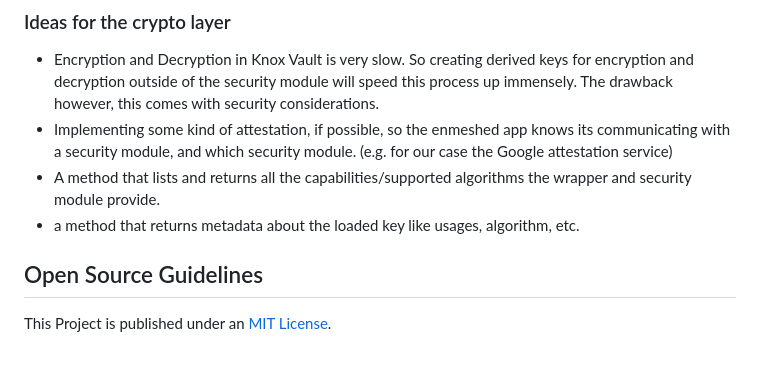
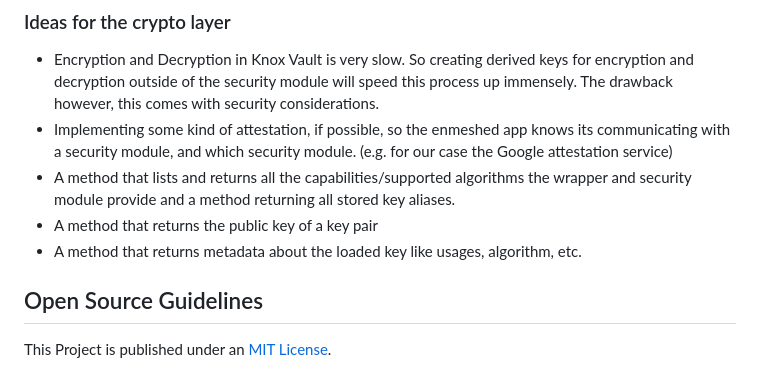
Before and after one commit to nmshd/rust-crypto, a Markdown page: Documentation/Doc.md, the part around the change. Rendered like a GitHub page.

Commit message:
added new next steps

```diff
--- a/Documentation/Doc.md
+++ b/Documentation/Doc.md
@@ -417,8 +417,9 @@ This chapter is all about looking to the future and thinking about how to take t
 
 - Encryption and Decryption in Knox Vault is very slow. So creating derived keys for encryption and decryption outside of the security module will speed this process up immensely. The drawback however, this comes with security considerations.
 - Implementing some kind of attestation, if possible, so the enmeshed app knows its communicating with a security module, and which security module. (e.g. for our case the Google attestation service)
-- A method that lists and returns all the capabilities/supported algorithms the wrapper and security module provide.
-- a method that returns metadata about the loaded key like usages, algorithm, etc.
+- A method that lists and returns all the capabilities/supported algorithms the wrapper and security module provide and a method returning all stored key aliases.
+- A method that returns the public key of a key pair
+- A method that returns metadata about the loaded key like usages, algorithm, etc.
 
 </details>
 
```
